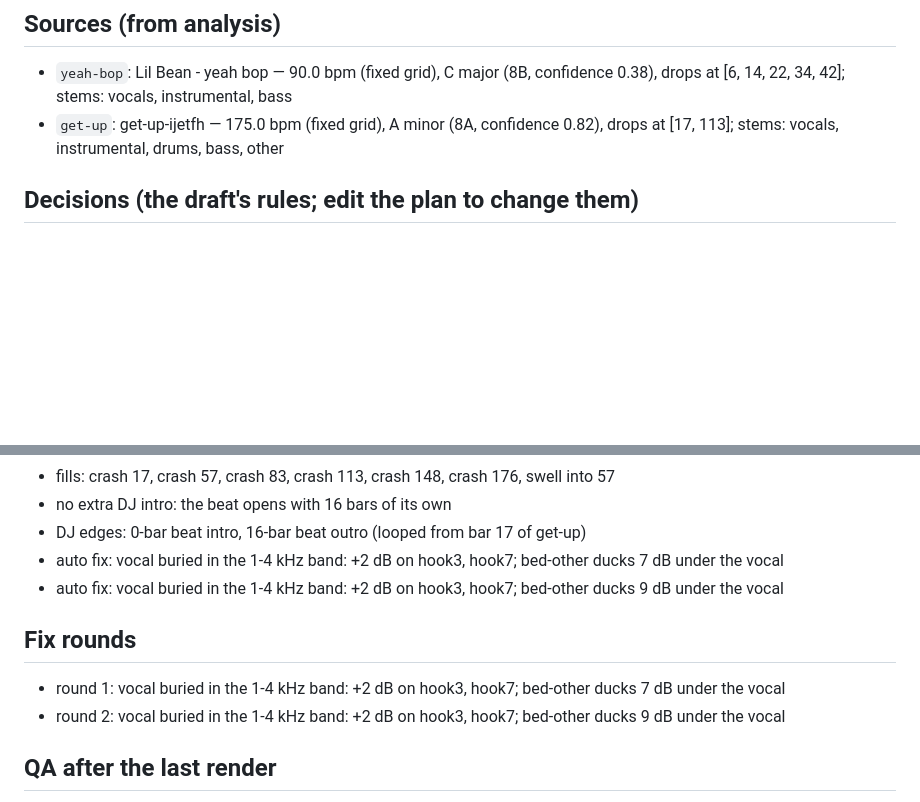
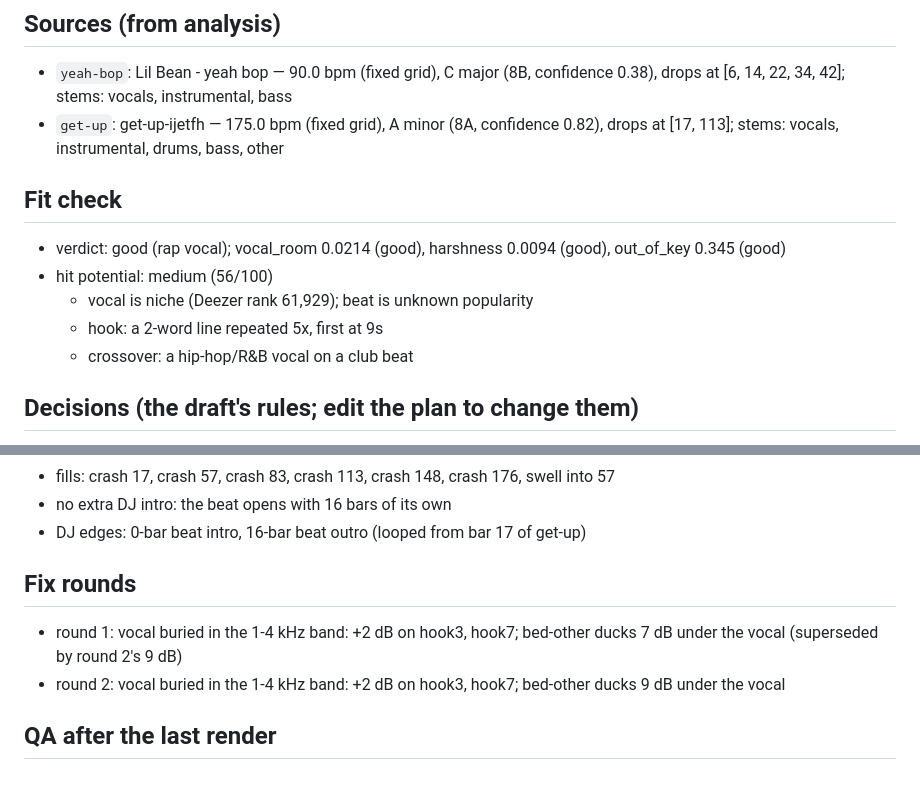
Before and after one commit to helizaga/glass-harbor, a Markdown page: mixes/yeah-bop-x-get-up-auto/yeah-bop-x-get-up-auto.brief.md, 2 parts joined by grey strips. GitHub-like rendering; blank space fills up the shorter version.

```diff
--- a/mixes/yeah-bop-x-get-up-auto/yeah-bop-x-get-up-auto.brief.md
+++ b/mixes/yeah-bop-x-get-up-auto/yeah-bop-x-get-up-auto.brief.md
@@ -9,6 +9,14 @@
 
 - `yeah-bop`: Lil Bean - yeah bop — 90.0 bpm (fixed grid), C major (8B, confidence 0.38), drops at [6, 14, 22, 34, 42]; stems: vocals, instrumental, bass
 - `get-up`: get-up-ijetfh — 175.0 bpm (fixed grid), A minor (8A, confidence 0.82), drops at [17, 113]; stems: vocals, instrumental, drums, bass, other
+
+## Fit check
+
+- verdict: good (rap vocal); vocal_room 0.0214 (good), harshness 0.0094 (good), out_of_key 0.345 (good)
+- hit potential: medium (56/100)
+  - vocal is niche (Deezer rank 61,929); beat is unknown popularity
+  - hook: a 2-word line repeated 5x, first at 9s
+  - crossover: a hip-hop/R&B vocal on a club beat
 
 ## Decisions (the draft's rules; edit the plan to change them)
 
@@ -25,12 +33,10 @@
 - fills: crash 17, crash 57, crash 83, crash 113, crash 148, crash 176, swell into 57
 - no extra DJ intro: the beat opens with 16 bars of its own
 - DJ edges: 0-bar beat intro, 16-bar beat outro (looped from bar 17 of get-up)
-- auto fix: vocal buried in the 1-4 kHz band: +2 dB on hook3, hook7; bed-other ducks 7 dB under the vocal
-- auto fix: vocal buried in the 1-4 kHz band: +2 dB on hook3, hook7; bed-other ducks 9 dB under the vocal
 
 ## Fix rounds
 
-- round 1: vocal buried in the 1-4 kHz band: +2 dB on hook3, hook7; bed-other ducks 7 dB under the vocal
+- round 1: vocal buried in the 1-4 kHz band: +2 dB on hook3, hook7; bed-other ducks 7 dB under the vocal (superseded by round 2's 9 dB)
 - round 2: vocal buried in the 1-4 kHz band: +2 dB on hook3, hook7; bed-other ducks 9 dB under the vocal
 
 ## QA after the last render
```
Also changed, not shown: mixes/glock-x-swarm/glock-x-swarm.brief.md (+15 -5 lines).
